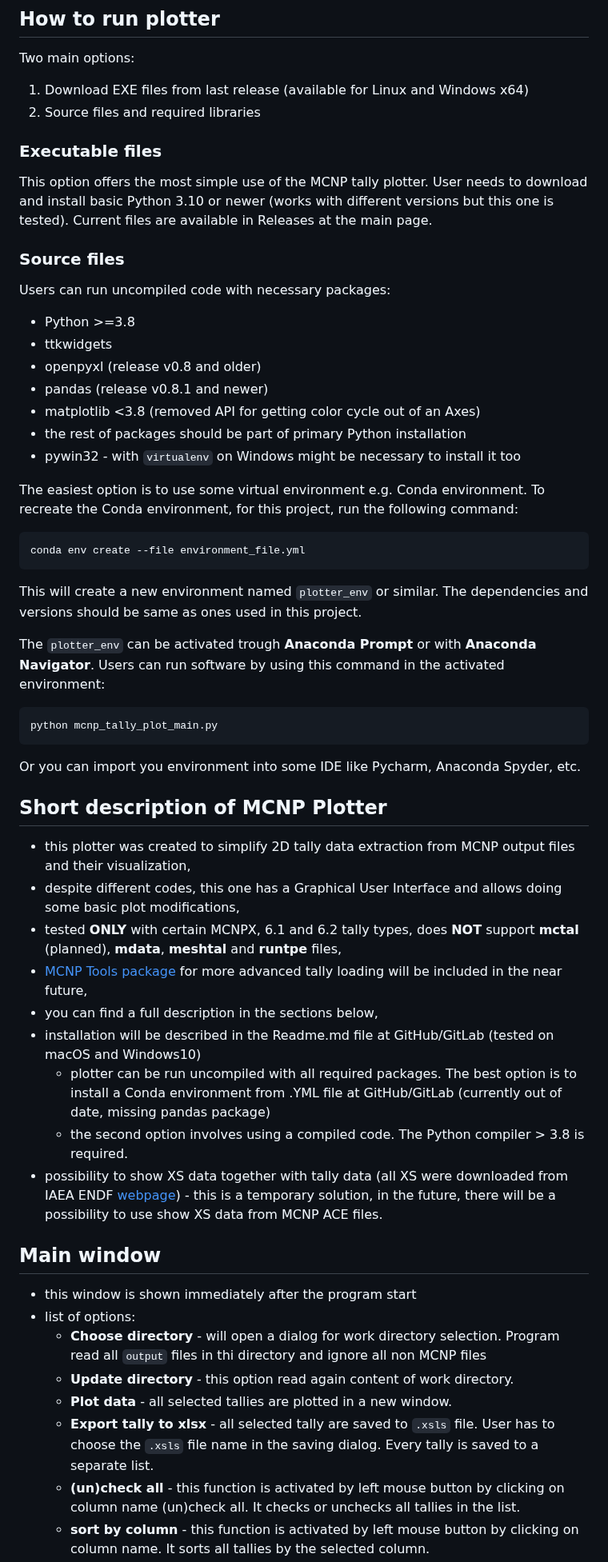
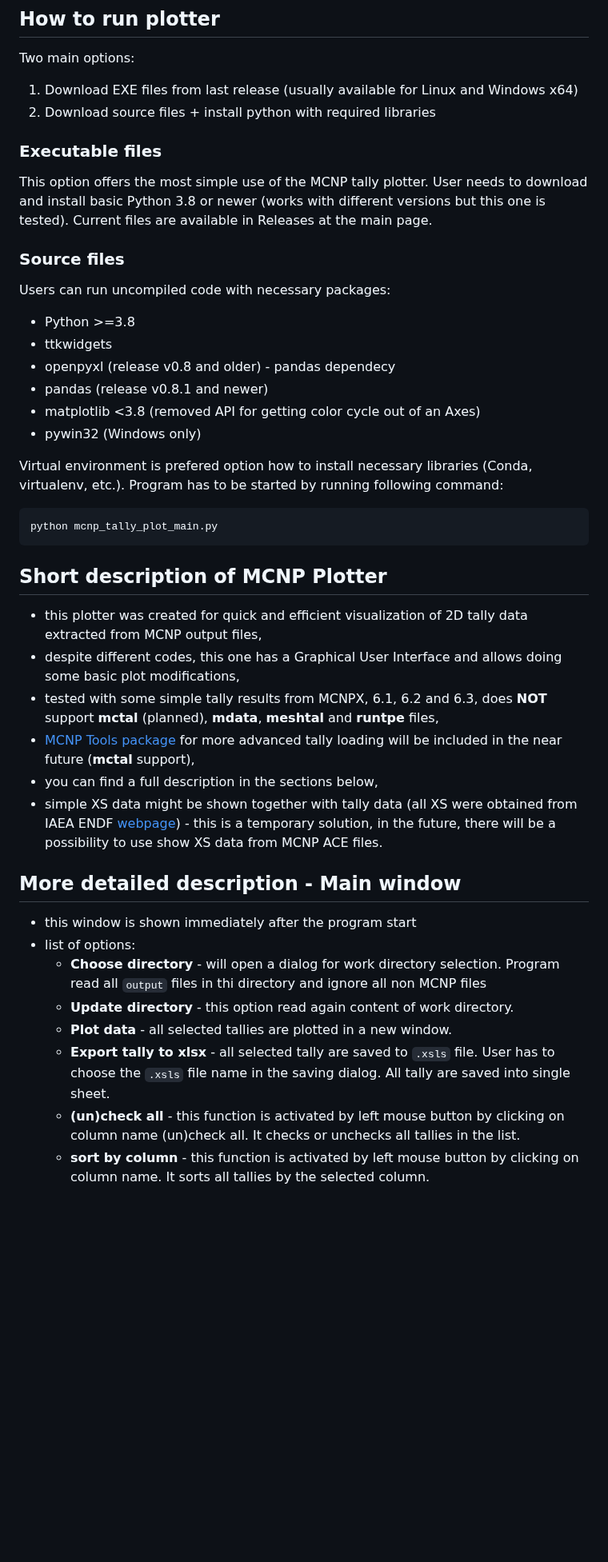
Before and after one commit to dusankr/MCNP_TallyPlotter, a Markdown page: README.md, the part around one of its changes. Shown at 80% size. GitHub-like rendering; blank space fills up the shorter version.

````diff
--- a/README.md
+++ b/README.md
@@ -7,25 +7,25 @@ https://www.freecodecamp.org/news/how-to-write-a-good-readme-file/
 
 ## How to run plotter
 Two main options:
-1. Download EXE files from last release (available for Linux and Windows x64)
-2. Source files and required libraries
+1. Download EXE files from last release (usually available for Linux and Windows x64)
+2. Download source files + install python with required libraries
 
 ### Executable files
-This option offers the most simple use of the MCNP tally plotter. User needs to download and install basic Python 3.10 or newer (works with different versions but this one is tested). Current files are available in Releases at the main page.
+This option offers the most simple use of the MCNP tally plotter. User needs to download and install basic Python 3.8 or newer (works with different versions but this one is tested). Current files are available in Releases at the main page.
 
 ### Source files
 
 Users can run uncompiled code with necessary packages:
 - Python >=3.8
 - ttkwidgets
-- openpyxl (release v0.8 and older)
+- openpyxl (release v0.8 and older) - pandas dependecy
 - pandas (release v0.8.1 and newer)
 - matplotlib <3.8 (removed API for getting color cycle out of an Axes)
-- the rest of packages should be part of primary Python installation
-- pywin32 - with `virtualenv` on Windows might be necessary to install it too
+- pywin32 (Windows only)
 
+Virtual environment is prefered option how to install necessary libraries (Conda, virtualenv, etc.). Program has to be started by running following command:
 
-The easiest option is to use some virtual environment e.g. Conda environment. To recreate the Conda environment, for this project, run the following command:
+<!--- To recreate the Conda environment, for this project, run the following command:
 
 ```
 conda env create --file environment_file.yml
@@ -34,33 +34,29 @@ conda env create --file environment_file.yml
 This will create a new environment named `plotter_env` or similar. The dependencies and versions should be same as ones used in this project.
 
 The `plotter_env` can be activated trough **Anaconda Prompt** or with **Anaconda Navigator**. Users can run software by using this command in the activated environment:
+-->
 
 ```
 python mcnp_tally_plot_main.py
 ```
 
-Or you can import you environment into some IDE like Pycharm, Anaconda Spyder, etc.
-
 ## Short description of MCNP Plotter
 
-* this plotter was created to simplify 2D tally data extraction from MCNP output files and their visualization,
+* this plotter was created for quick and efficient visualization of 2D tally data extracted from MCNP output files,
 * despite different codes, this one has a Graphical User Interface and allows doing some basic plot modifications,
-* tested **ONLY** with certain MCNPX, 6.1 and 6.2 tally types, does **NOT** support **mctal** (planned), **mdata**, **meshtal** and **runtpe** files,
-* [MCNP Tools package](https://github.com/lanl/mcnptools) for more advanced tally loading will be included in the near future,
+* tested with some simple tally results from MCNPX, 6.1, 6.2 and 6.3, does **NOT** support  **mctal** (planned), **mdata**, **meshtal** and **runtpe** files,
+* [MCNP Tools package](https://github.com/lanl/mcnptools) for more advanced tally loading will be included in the near future (**mctal** support),
 * you can find a full description in the sections below,
-* installation will be described in the Readme.md file at GitHub/GitLab (tested on macOS and Windows10)
-  - plotter can be run uncompiled with all required packages. The best option is to install a Conda environment from .YML file at GitHub/GitLab (currently out of date, missing pandas package)
-  - the second option involves using a compiled code. The Python compiler > 3.8 is required.
-* possibility to show XS data together with tally data (all XS were downloaded from IAEA ENDF [webpage](https://www-nds.iaea.org/exfor/endf.htm)) - this is a temporary solution, in the future, there will be a possibility to use show XS data from MCNP ACE files.
+* simple XS data might be shown together with tally data (all XS were obtained from IAEA ENDF [webpage](https://www-nds.iaea.org/exfor/endf.htm)) - this is a temporary solution, in the future, there will be a possibility to use show XS data from MCNP ACE files.
 
-## Main window
+## More detailed description - Main window
 
 - this window is shown immediately after the program start
 - list of options:
   - **Choose directory** - will open a dialog for work directory selection. Program read all `output` files in thi directory and ignore all non MCNP files
   - **Update directory** - this option read again content of work directory.
   - **Plot data** - all selected tallies are plotted in a new window.
-  - **Export tally to xlsx** - all selected tally are saved to `.xsls` file. User has to choose the `.xsls` file name in the saving dialog. Every tally is saved to a separate list.
+  - **Export tally to xlsx** - all selected tally are saved to `.xsls` file. User has to choose the `.xsls` file name in the saving dialog. All tally are saved into single sheet.
   - **(un)check all** - this function is activated by left mouse button by clicking on column name (un)check all. It checks or unchecks all tallies in the list.
   - **sort by column** - this function is activated by left mouse button by clicking on column name. It sorts all tallies by the selected column.
 
````
Also changed, not shown: other parts of README.md (+73 -27 lines), doc/mcnp_plotter/plot_win_init_sec.png, doc/mcnp_plotter/plot_win_xs-data.PNG, 1 other file.
